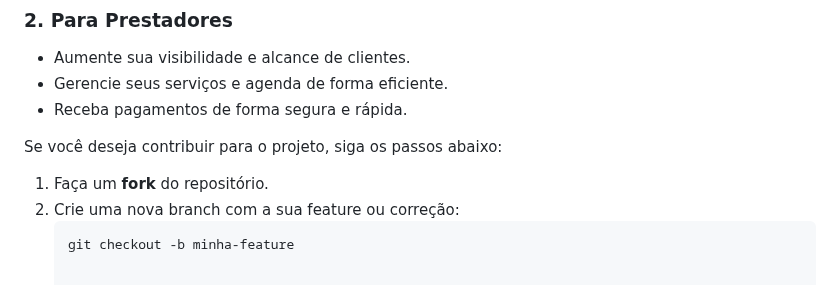
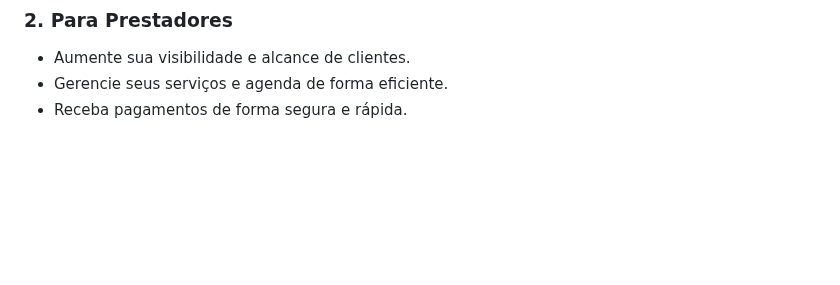
Before and after one commit to Samueldg23/TudoAqui, a Markdown page: README.md, the part around the change. Rendered like a GitHub page; blank space fills up the shorter version.

````diff
--- a/README.md
+++ b/README.md
@@ -97,11 +97,3 @@ O **Tudo Aqui** é um marketplace de serviços autônomos que conecta clientes a
 - Aumente sua visibilidade e alcance de clientes.
 - Gerencie seus serviços e agenda de forma eficiente.
 - Receba pagamentos de forma segura e rápida.
-
-
-Se você deseja contribuir para o projeto, siga os passos abaixo:
-
-1. Faça um **fork** do repositório.
-2. Crie uma nova branch com a sua feature ou correção:
-   ```bash
-   git checkout -b minha-feature
````
